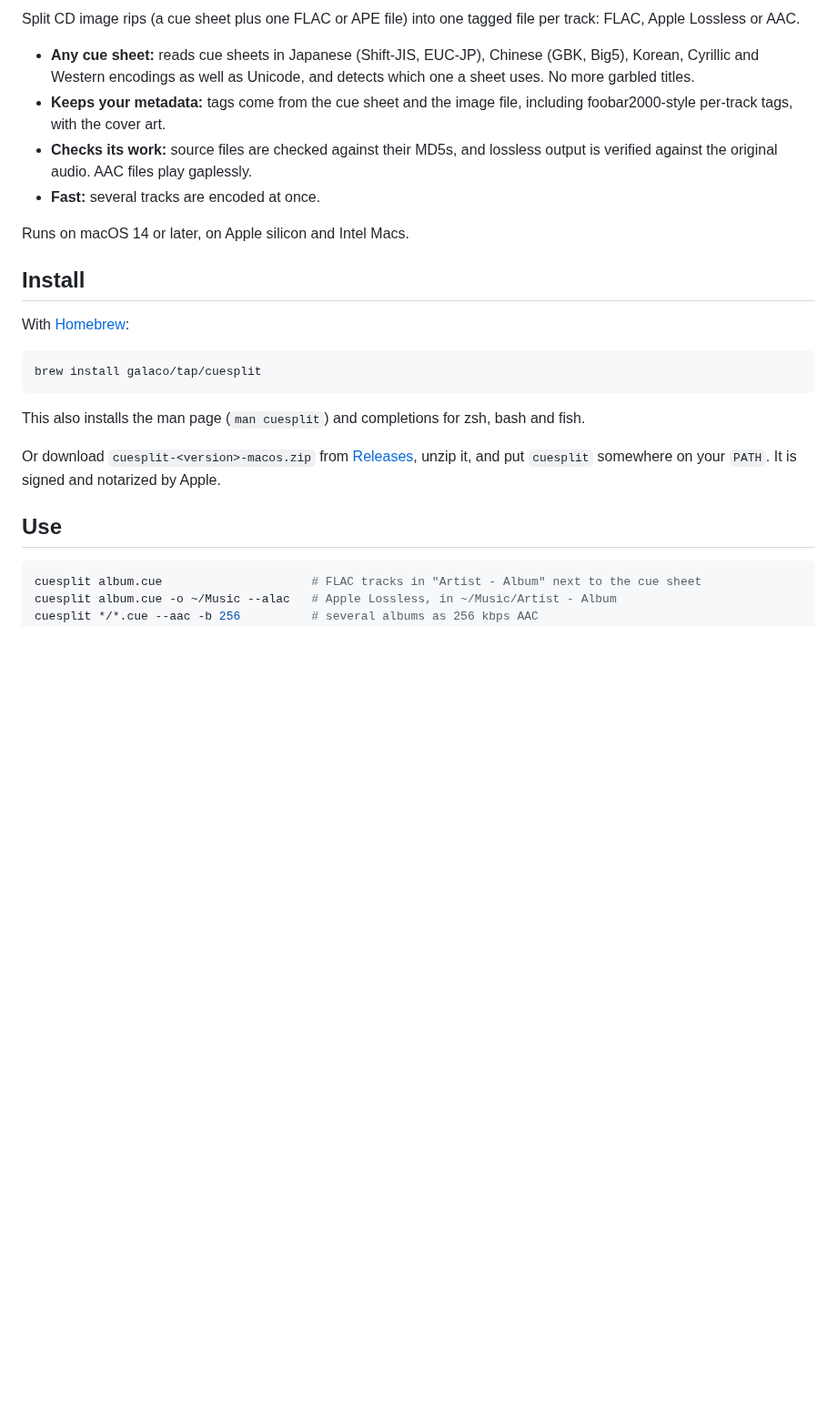
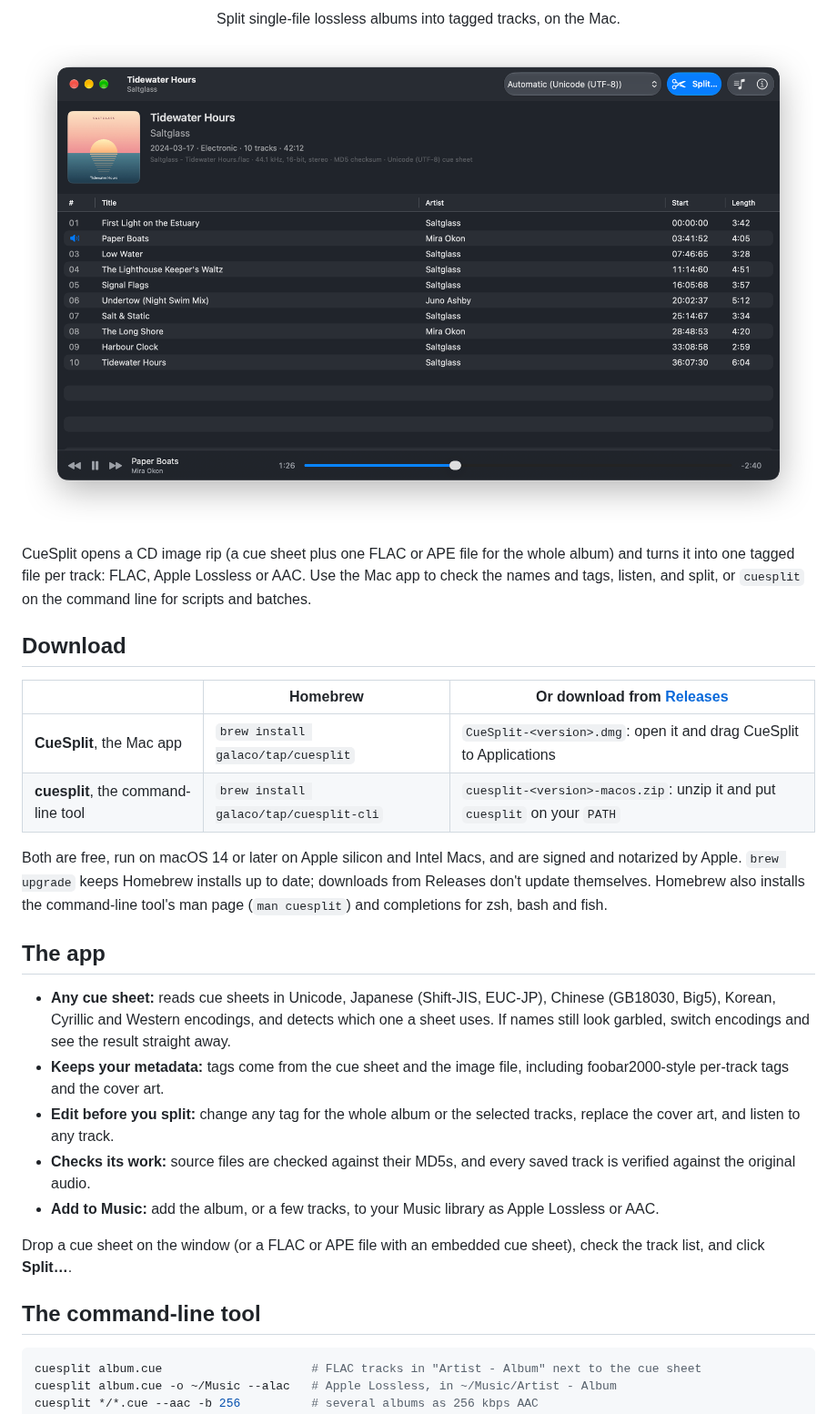
Before and after one commit to Galaco/cuesplit-app, a Markdown page: README.md, the part around one of its changes. Shown at 91% size. Drawn GitHub-style; pictures changed too: images/screenshot.png (added); blank space fills up the shorter version.

Commit message:
Update for CueSplit 1.0.0

````diff
--- a/README.md
+++ b/README.md
@@ -2,32 +3,44 @@
 
-Split CD image rips (a cue sheet plus one FLAC or APE file) into one tagged file per
-track: FLAC, Apple Lossless or AAC.
+<p align="center">
+  Split single-file lossless albums into tagged tracks, on the Mac.
+</p>
 
-- **Any cue sheet:** reads cue sheets in Japanese (Shift-JIS, EUC-JP), Chinese (GBK,
-  Big5), Korean, Cyrillic and Western encodings as well as Unicode, and detects which
-  one a sheet uses. No more garbled titles.
-- **Keeps your metadata:** tags come from the cue sheet and the image file, including
-  foobar2000-style per-track tags, with the cover art.
-- **Checks its work:** source files are checked against their MD5s, and lossless output
-  is verified against the original audio. AAC files play gaplessly.
-- **Fast:** several tracks are encoded at once.
+<p align="center">
+  <img src="images/screenshot.png" alt="CueSplit showing an album's track list and cover art, with a track playing">
+</p>
 
-Runs on macOS 14 or later, on Apple silicon and Intel Macs.
+CueSplit opens a CD image rip (a cue sheet plus one FLAC or APE file for the whole album) and turns it into one
+tagged file per track: FLAC, Apple Lossless or AAC. Use the Mac app to check the names and tags, listen, and split,
+or `cuesplit` on the command line for scripts and batches.
 
-## Install
+## Download
 
-With [Homebrew](https://brew.sh):
+| | Homebrew | Or download from [Releases](../../releases/latest) |
+|---|---|---|
+| **CueSplit**, the Mac app | `brew install galaco/tap/cuesplit` | `CueSplit-<version>.dmg`: open it and drag CueSplit to Applications |
+| **cuesplit**, the command-line tool | `brew install galaco/tap/cuesplit-cli` | `cuesplit-<version>-macos.zip`: unzip it and put `cuesplit` on your `PATH` |
 
-```sh
-brew install galaco/tap/cuesplit
-```
+Both are free, run on macOS 14 or later on Apple silicon and Intel Macs, and are signed and notarized by Apple.
+`brew upgrade` keeps Homebrew installs up to date; downloads from Releases don't update themselves. Homebrew
+also installs the command-line tool's man page (`man cuesplit`) and completions for zsh, bash and fish.
 
-This also installs the man page (`man cuesplit`) and completions for zsh, bash and fish.
+## The app
 
-Or download `cuesplit-<version>-macos.zip` from [Releases](../../releases), unzip it,
-and put `cuesplit` somewhere on your `PATH`. It is signed and notarized by Apple.
+- **Any cue sheet:** reads cue sheets in Unicode, Japanese (Shift-JIS, EUC-JP), Chinese (GB18030, Big5), Korean,
+  Cyrillic and Western encodings, and detects which one a sheet uses. If names still look garbled, switch
+  encodings and see the result straight away.
+- **Keeps your metadata:** tags come from the cue sheet and the image file, including foobar2000-style per-track
+  tags and the cover art.
+- **Edit before you split:** change any tag for the whole album or the selected tracks, replace the cover art,
+  and listen to any track.
+- **Checks its work:** source files are checked against their MD5s, and every saved track is verified against
+  the original audio.
+- **Add to Music:** add the album, or a few tracks, to your Music library as Apple Lossless or AAC.
 
-## Use
+Drop a cue sheet on the window (or a FLAC or APE file with an embedded cue sheet), check the track list, and
+click **Split…**.
+
+## The command-line tool
 
 ```sh
 cuesplit album.cue                     # FLAC tracks in "Artist - Album" next to the cue sheet
````
Also changed, not shown: other parts of README.md (+21 -18 lines).
